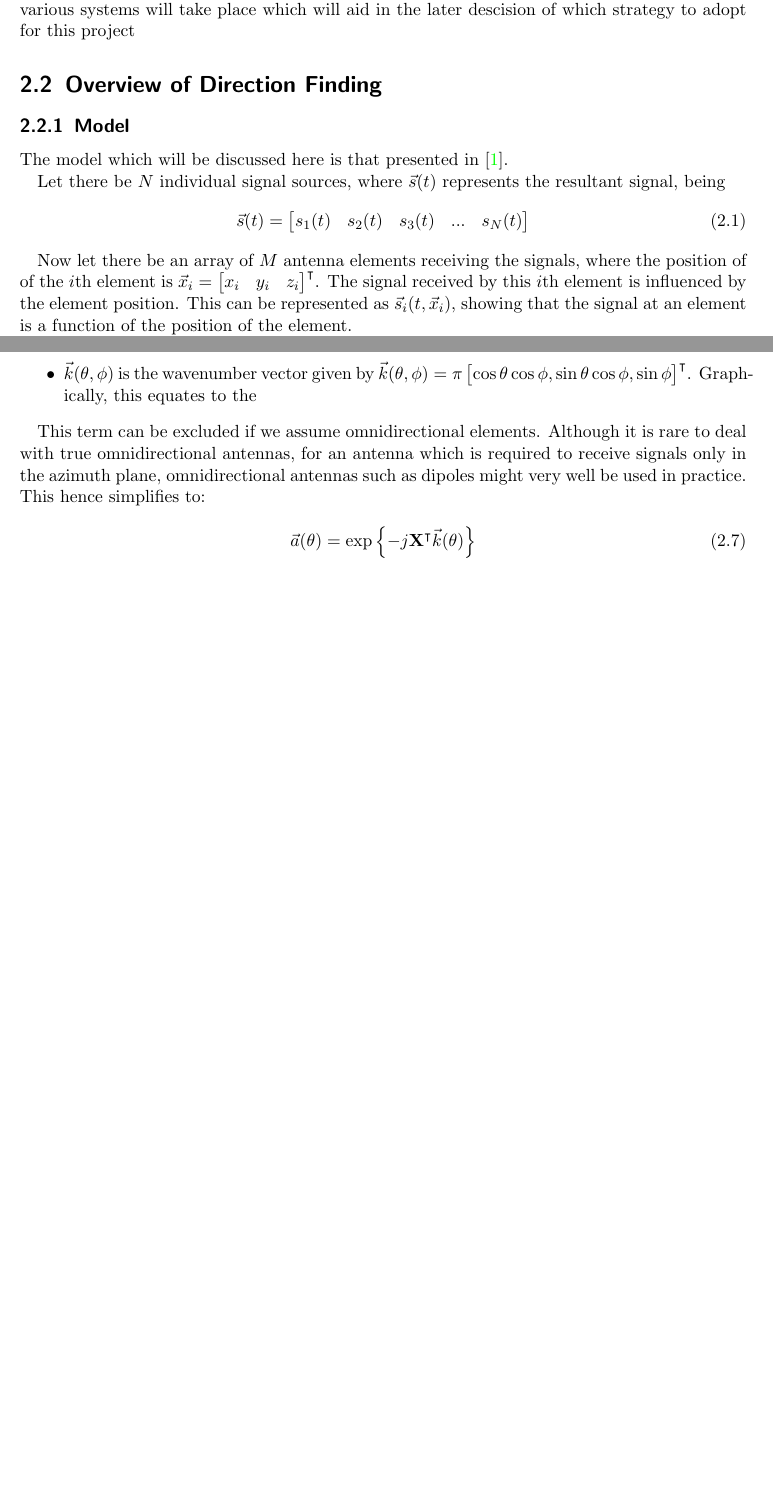
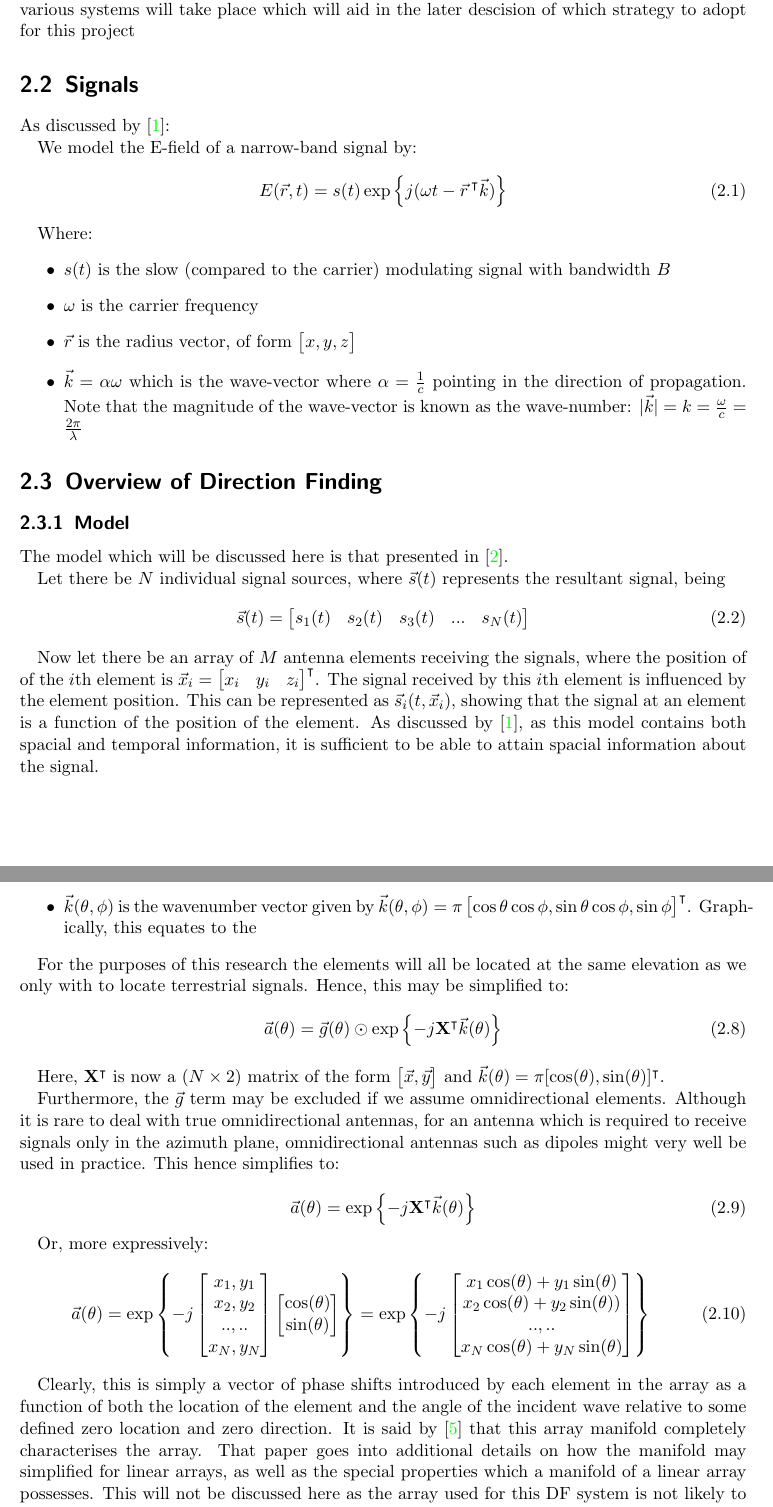
Before and after one commit to luwangg/masters_writeup, a LaTeX thesis (main.tex, which reads tex/lit_review.tex): two parts of pages 4 and 5 of 8 before the commit and two parts of pages 4 and 6 of 9 after it, joined at a grey line, cut so that both start at the same text, the shorter picture padded with empty space. Compiled offline with pdfLaTeX.

Commit message:
Some additions to lit review

```diff
--- a/tex/lit_review.tex
+++ b/tex/lit_review.tex
@@ -3,8 +3,24 @@
 \section{Introduction}
 The purpose of this chapter is to provide a discussiong into current strategies and implementations of direction finding systems. An analysis of the advantages and disadvantages of the various systems will take place which will aid in the later descision of which strategy to adopt for this project
 
+\section{Signals}
+As discussed by \cite{krim1996two}:
+
+We model the E-field of a narrow-band signal by:
+\begin{equation}
+  E(\vec{r}, t) = s(t) \exp \left\{ j(\omega t - \vec{r}\, \TRANSPOSE \vec{k}) \right\}
+\end{equation}
+
+Where:
+\begin{itemize}
+  \item \(s(t)\) is the slow (compared to the carrier) modulating signal with bandwidth \(B\)
+  \item \(\omega\) is the carrier frequency
+  \item \(\vec{r}\) is the radius vector, of form \(\begin{bmatrix} x, y, z \end{bmatrix}\)
+    \item \(\vec{k} = \alpha\omega\) which is the wave-vector where \(\alpha = \frac{1}{c}\) pointing in the direction of propagation. Note that the magnitude of the wave-vector is known as the wave-number: \(\lvert \vec{k} \rvert = k = \frac{\omega}{c} = \frac{2\pi}{\lambda}\)
+\end{itemize}
 
 \section{Overview of Direction Finding}
+
 \subsection{Model}
 The model which will be discussed here is that presented in \cite{poisel2012electronic}.
 
@@ -13,7 +29,10 @@ Let there be $N$ individual signal sources, where $\vec{s}(t)$ represents the re
 \vec{s}(t) = \begin{bmatrix} s_{1}(t) & s_{2}(t) & s_3(t) & ... & s_N(t) \end{bmatrix}
 \end{equation}
 
-Now let there be an array of $M$ antenna elements receiving the signals, where the position of of the \(i\)th element is \(\vec{x}_{i} = \begin{bmatrix}x_i & y_i & z_i \end{bmatrix}\TRANSPOSE\). The signal received by this \(i\)th element is influenced by the element position. This can be represented as \(\vec{s}_i(t, \vec{x}_i)\), showing that the signal at an element is a function of the position of the element.
+Now let there be an array of $M$ antenna elements receiving the signals, where the position of of the \(i\)th element is \(\vec{x}_{i} = \begin{bmatrix}x_i & y_i & z_i \end{bmatrix}\TRANSPOSE\).
+The signal received by this \(i\)th element is influenced by the element position.
+This can be represented as \(\vec{s}_i(t, \vec{x}_i)\), showing that the signal at an element is a function of the position of the element.
+As discussed by \cite{krim1996two}, as this model contains both spacial and temporal information, it is sufficient to be able to attain spacial information about the signal.
 
 It is shown that the delay time for a signal arriving at the \(m\)th element is
 \begin{equation}
@@ -71,14 +89,26 @@ Where:
 \item \(\vec{k}(\theta, \phi)\) is the wavenumber vector given by \(\vec{k}(\theta, \phi) = \pi \begin{bmatrix} \cos\theta\cos\phi, \sin\theta\cos\phi, \sin\phi \end{bmatrix}\TRANSPOSE \). Graphically, this equates to the
 \end{itemize}
 
+For the purposes of this research the elements will all be located at the same elevation as we only with to locate terrestrial signals. Hence, this may be simplified to:
+\begin{equation}
+  \vec{a}(\theta) = \vec{g}(\theta) \odot \exp \left\{ -j \mathbf{X}\TRANSPOSE \vec{k}(\theta) \right\}
+\end{equation}
 
-    This term can be excluded if we assume omnidirectional elements. Although it is rare to deal with true omnidirectional antennas, for an antenna which is required to receive signals only in the azimuth plane, omnidirectional antennas such as dipoles might very well be used in practice. This hence simplifies to:
+Here, \(\mathbf{X}\TRANSPOSE\) is now a \((N \times 2)\) matrix of the form \(\begin{bmatrix} \vec{x}, \vec{y} \end{bmatrix}\) and \(\vec{k}(\theta) = \pi[\cos(\theta), \sin(\theta)]\TRANSPOSE\).
+
+Furthermore, the \(\vec{g}\) term may be excluded if we assume omnidirectional elements. Although it is rare to deal with true omnidirectional antennas, for an antenna which is required to receive signals only in the azimuth plane, omnidirectional antennas such as dipoles might very well be used in practice. This hence simplifies to:
 
 \begin{equation}
-\vec{a}(\theta) = \exp \left\{ -j \mathbf{X}\TRANSPOSE \vec{k}(\theta) \right\}
+  \vec{a}(\theta) = \exp \left\{ -j \mathbf{X}\TRANSPOSE \vec{k}(\theta) \right\}
 \end{equation}
 
+Or, more expressively:
+\begin{equation}
+\vec{a}(\theta) = \exp \left\{ -j \begin{bmatrix} x_1, y_1 \\ x_2, y_2 \\ .., .. \\ x_N, y_N \end{bmatrix} \begin{bmatrix} \cos(\theta) \\ \sin(\theta) \end{bmatrix} \right\}
+= \exp \left\{ -j \begin{bmatrix} x_1\cos(\theta) + y_1\sin(\theta) \\ x_2\cos(\theta) + y_2\sin(\theta)) \\ .., .. \\ x_N\cos(\theta) + y_N\sin(\theta) \end{bmatrix} \right\}
+\end{equation}
 
+Clearly, this is simply a vector of phase shifts introduced by each element in the array as a function of both the location of the element and the angle of the incident wave relative to some defined zero location and zero direction. It is said by \cite{dacos1995estimating} that this array manifold completely characterises the array. That paper goes into additional details on how the manifold may simplified for linear arrays, as well as the special properties which a manifold of a linear array possesses. This will not be discussed here as the array used for this DF system is not likely to be linear.
 
 \section{Geolocation}
 Geolocation refers to the process of finding the absolute position of a target, often in terms of a coordinate system like latitude/longitude/elevation. This information is often more useful than only knowing the direction which an emitter lies in. However, it is shown that by having multiple DF stations, the process of triangulation may be used to geolocate a device from direction bearings \cite{poisel2012electronic}.
```
Also changed, not shown: main.pdf, tex/lit_review.tex (3 more changed lines).
